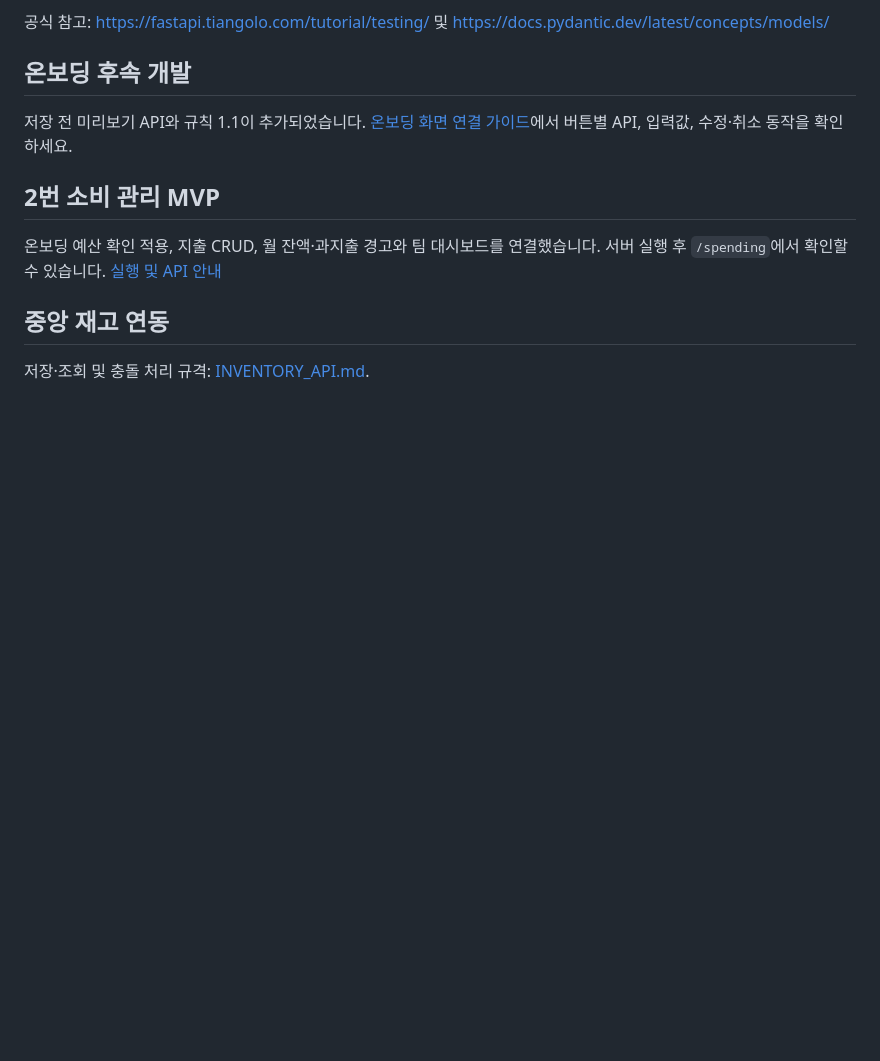
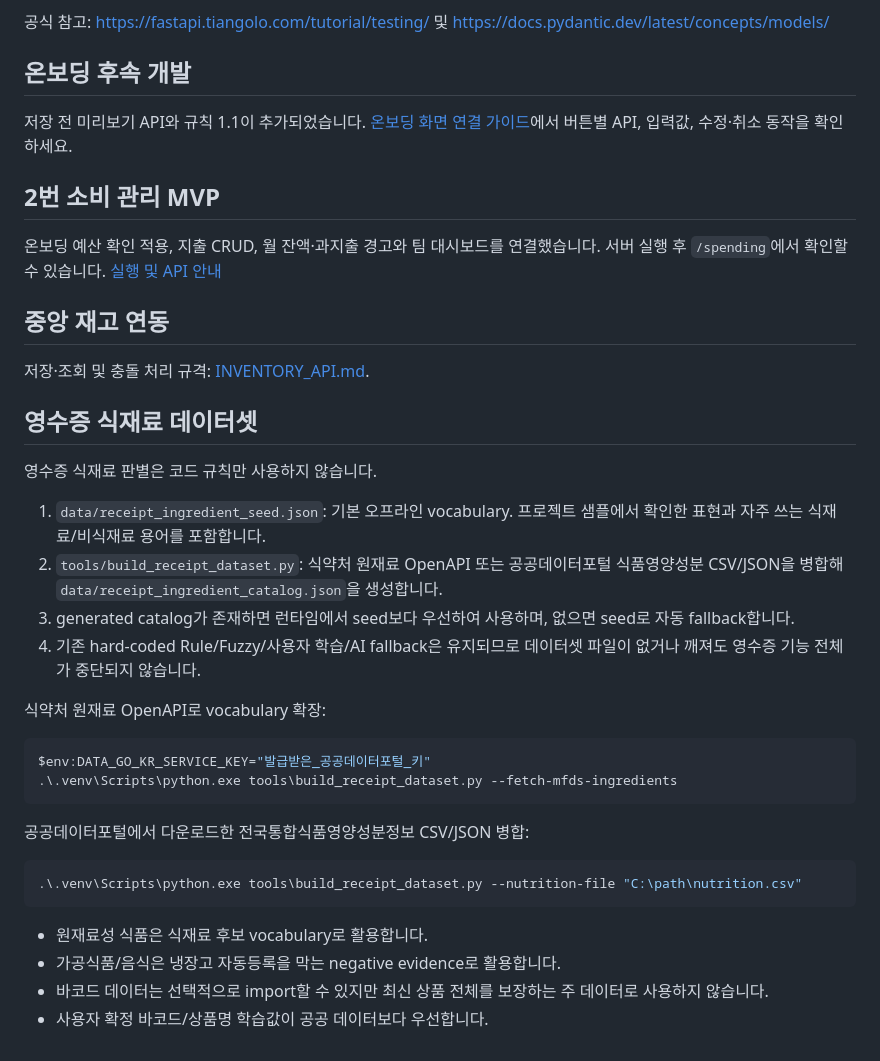
Before and after one commit to geunung0919/MobileProject_team-7-, a Markdown page: jachwi-core/README.md, the part around the change. GitHub-like rendering; blank space fills up the shorter version.

Commit message:
docs: document MFDS-backed receipt dataset expansion workflow

````diff
--- a/jachwi-core/README.md
+++ b/jachwi-core/README.md
@@ -129,3 +129,31 @@ SQLite 데이터는 자동 이전되지 않습니다. 변경한 DB에서 샘플
 ## 중앙 재고 연동
 
 저장·조회 및 충돌 처리 규격: [INVENTORY_API.md](docs/INVENTORY_API.md).
+
+
+## 영수증 식재료 데이터셋
+
+영수증 식재료 판별은 코드 규칙만 사용하지 않습니다.
+
+1. `data/receipt_ingredient_seed.json`: 기본 오프라인 vocabulary. 프로젝트 샘플에서 확인한 표현과 자주 쓰는 식재료/비식재료 용어를 포함합니다.
+2. `tools/build_receipt_dataset.py`: 식약처 원재료 OpenAPI 또는 공공데이터포털 식품영양성분 CSV/JSON을 병합해 `data/receipt_ingredient_catalog.json`을 생성합니다.
+3. generated catalog가 존재하면 런타임에서 seed보다 우선하여 사용하며, 없으면 seed로 자동 fallback합니다.
+4. 기존 hard-coded Rule/Fuzzy/사용자 학습/AI fallback은 유지되므로 데이터셋 파일이 없거나 깨져도 영수증 기능 전체가 중단되지 않습니다.
+
+식약처 원재료 OpenAPI로 vocabulary 확장:
+
+```powershell
+$env:DATA_GO_KR_SERVICE_KEY="발급받은_공공데이터포털_키"
+.\.venv\Scripts\python.exe tools\build_receipt_dataset.py --fetch-mfds-ingredients
+```
+
+공공데이터포털에서 다운로드한 전국통합식품영양성분정보 CSV/JSON 병합:
+
+```powershell
+.\.venv\Scripts\python.exe tools\build_receipt_dataset.py --nutrition-file "C:\path\nutrition.csv"
+```
+
+- 원재료성 식품은 식재료 후보 vocabulary로 활용합니다.
+- 가공식품/음식은 냉장고 자동등록을 막는 negative evidence로 활용합니다.
+- 바코드 데이터는 선택적으로 import할 수 있지만 최신 상품 전체를 보장하는 주 데이터로 사용하지 않습니다.
+- 사용자 확정 바코드/상품명 학습값이 공공 데이터보다 우선합니다.
````
